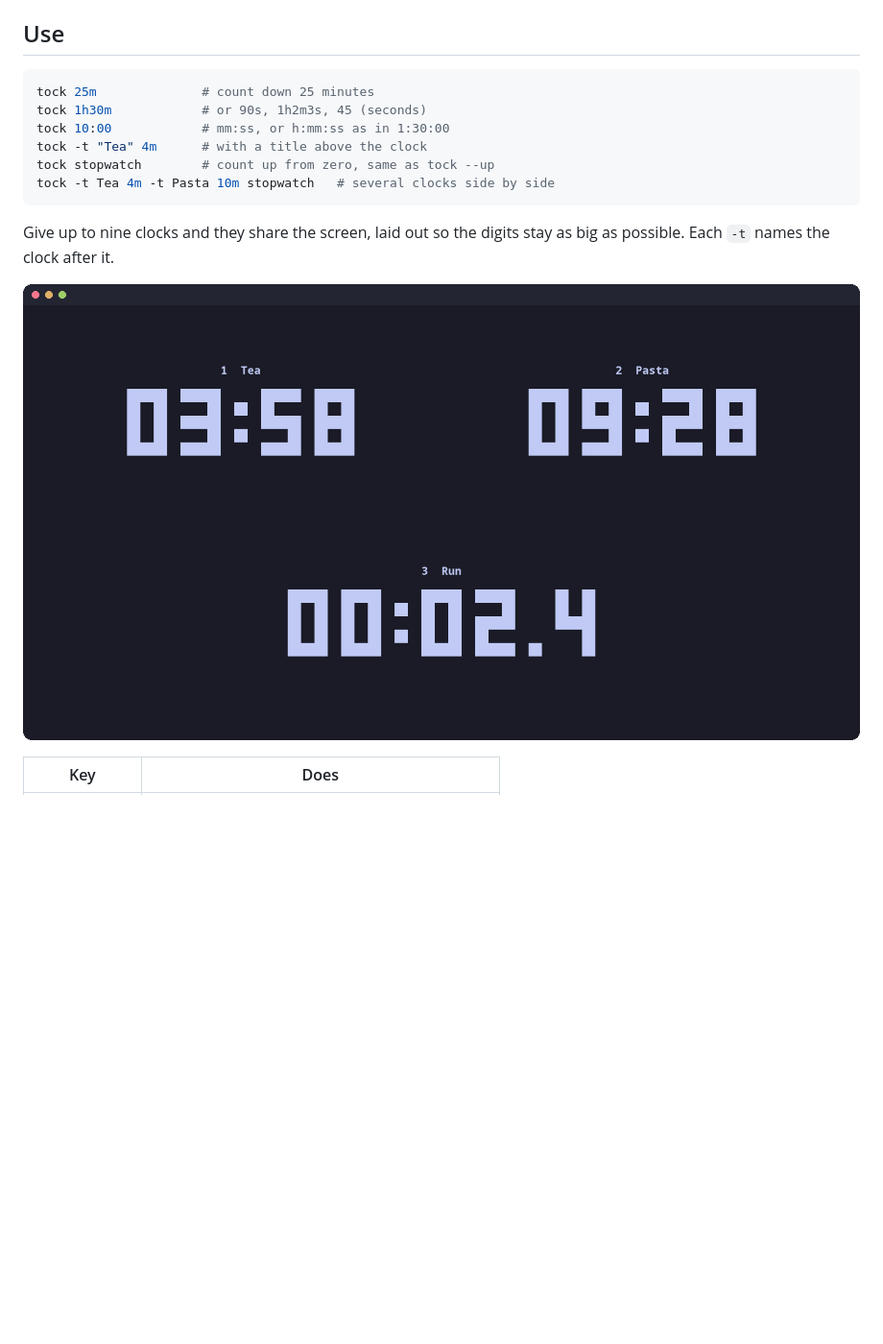
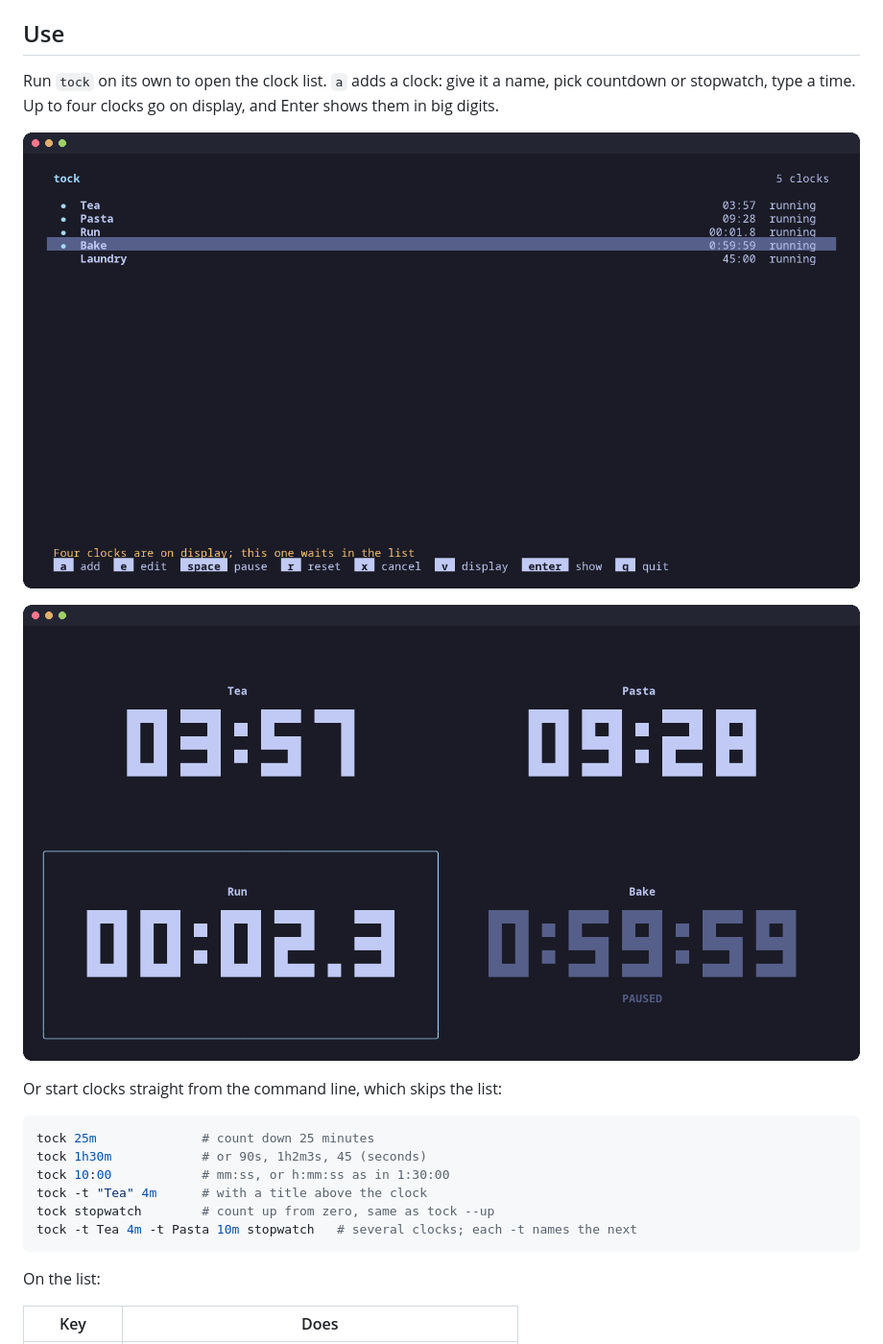
Before and after one commit to marcusbandit/ascii-countdown, a Markdown page: README.md, the part around one of its changes. Shown at 96% size. Drawn GitHub-style; pictures changed too: docs/list.png (added), docs/multi.png; blank space fills up the shorter version.

````diff
--- a/README.md
+++ b/README.md
@@ -31,19 +31,26 @@ directory on your zsh `$fpath` and `tock.bash` for
 
 ## Use
 
+Run `tock` on its own to open the clock list. `a` adds a clock: give it a name,
+pick countdown or stopwatch, type a time. Up to four clocks go on display, and
+Enter shows them in big digits.
+
+![the clock list](docs/list.png)
+
+![four clocks on display, one selected](docs/multi.png)
+
+Or start clocks straight from the command line, which skips the list:
+
 ```sh
 tock 25m              # count down 25 minutes
 tock 1h30m            # or 90s, 1h2m3s, 45 (seconds)
 tock 10:00            # mm:ss, or h:mm:ss as in 1:30:00
 tock -t "Tea" 4m      # with a title above the clock
 tock stopwatch        # count up from zero, same as tock --up
-tock -t Tea 4m -t Pasta 10m stopwatch   # several clocks side by side
+tock -t Tea 4m -t Pasta 10m stopwatch   # several clocks; each -t names the next
 ```
 
-Give up to nine clocks and they share the screen, laid out so the digits stay
-as big as possible. Each `-t` names the clock after it.
-
-![three clocks at once](docs/multi.png)
+On the list:
 
 | Key | Does |
 | --- | --- |
````
Also changed, not shown: other parts of README.md (+28 -10 lines), docs/flash.gif, 13 other files.
